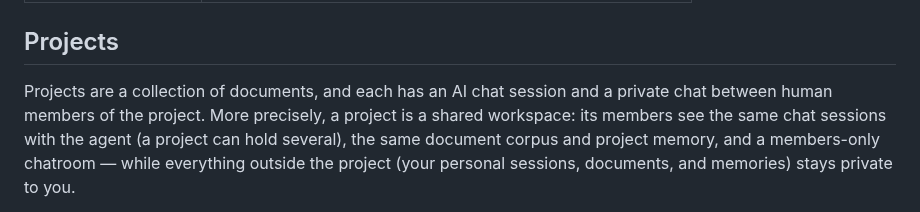
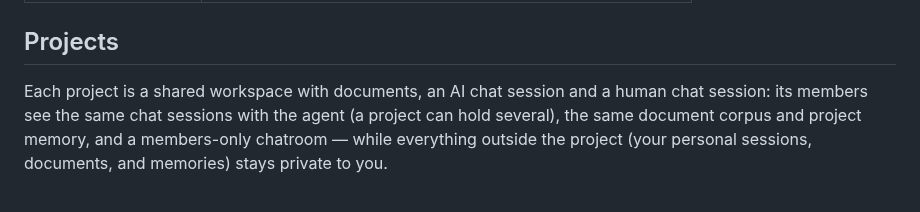
Before and after one commit to ivoras/harlequin, a Markdown page: docs/user_guide.md, the part around the change. GitHub-like rendering.

Commit message:
Improve project description in user guide
Clarified the definition of a project by combining and rephrasing sentences for better readability.

```diff
--- a/docs/user_guide.md
+++ b/docs/user_guide.md
@@ -138,9 +138,8 @@ See the [Projects](#projects-1) chapter below for the full workflow.
 
 ## Projects
 
-Projects are a collection of documents, and each has an AI chat session and a
-private chat between human members of the project. More precisely, a project
-is a shared workspace: its members see the same chat sessions with the agent
+Each project
+is a shared workspace with documents, an AI chat session and a human chat session: its members see the same chat sessions with the agent
 (a project can hold several), the same document corpus and project memory, and
 a members-only chatroom — while everything outside the project (your personal
 sessions, documents, and memories) stays private to you.
```
